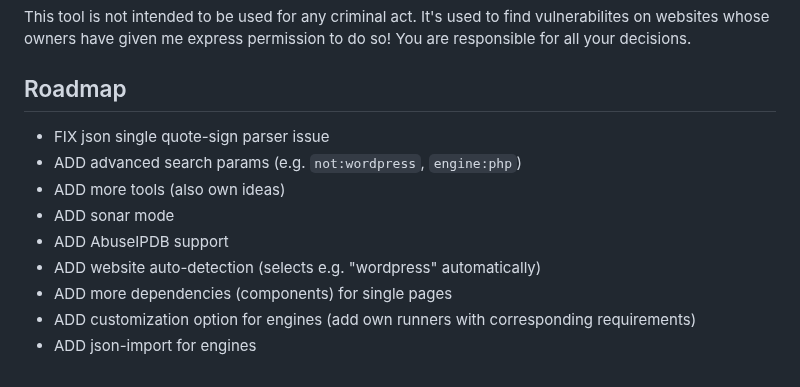
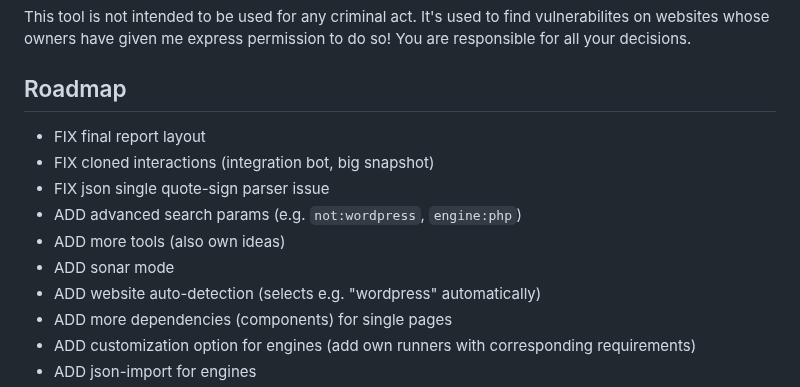
Before and after one commit to david-prv/overmind, a Markdown page: README.md, the part around the change. GitHub-like rendering.

Commit message:
updated roadmap

```diff
--- a/README.md
+++ b/README.md
@@ -23,11 +23,12 @@ have given me express permission to do so! You are responsible for all your deci
 
 ## Roadmap
 
+- FIX final report layout
+- FIX cloned interactions (integration bot, big snapshot)
 - FIX json single quote-sign parser issue
 - ADD advanced search params (e.g. `not:wordpress`, `engine:php`)
 - ADD more tools (also own ideas)
 - ADD sonar mode
-- ADD AbuseIPDB support
 - ADD website auto-detection (selects e.g. "wordpress" automatically)
 - ADD more dependencies (components) for single pages
 - ADD customization option for engines (add own runners with corresponding requirements)
```
